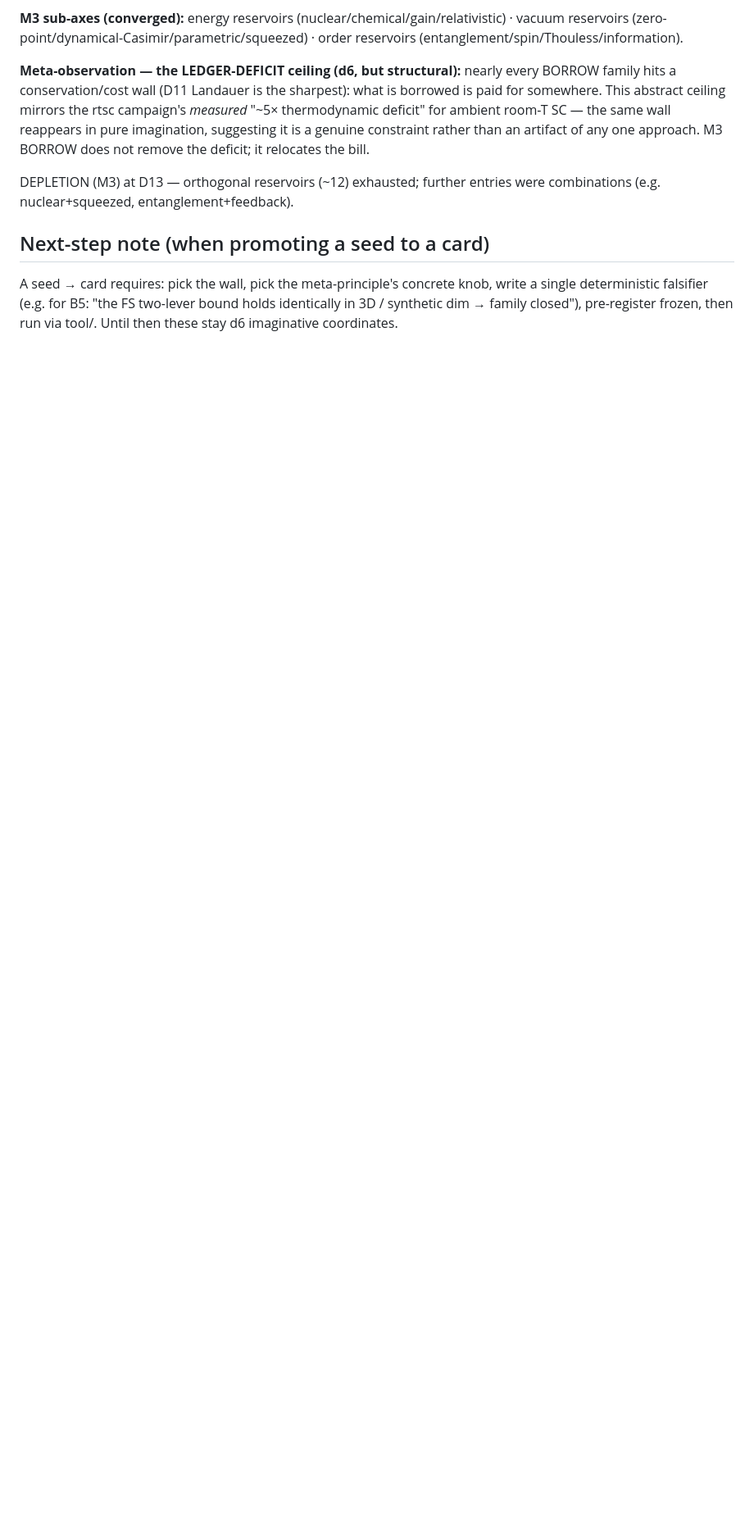
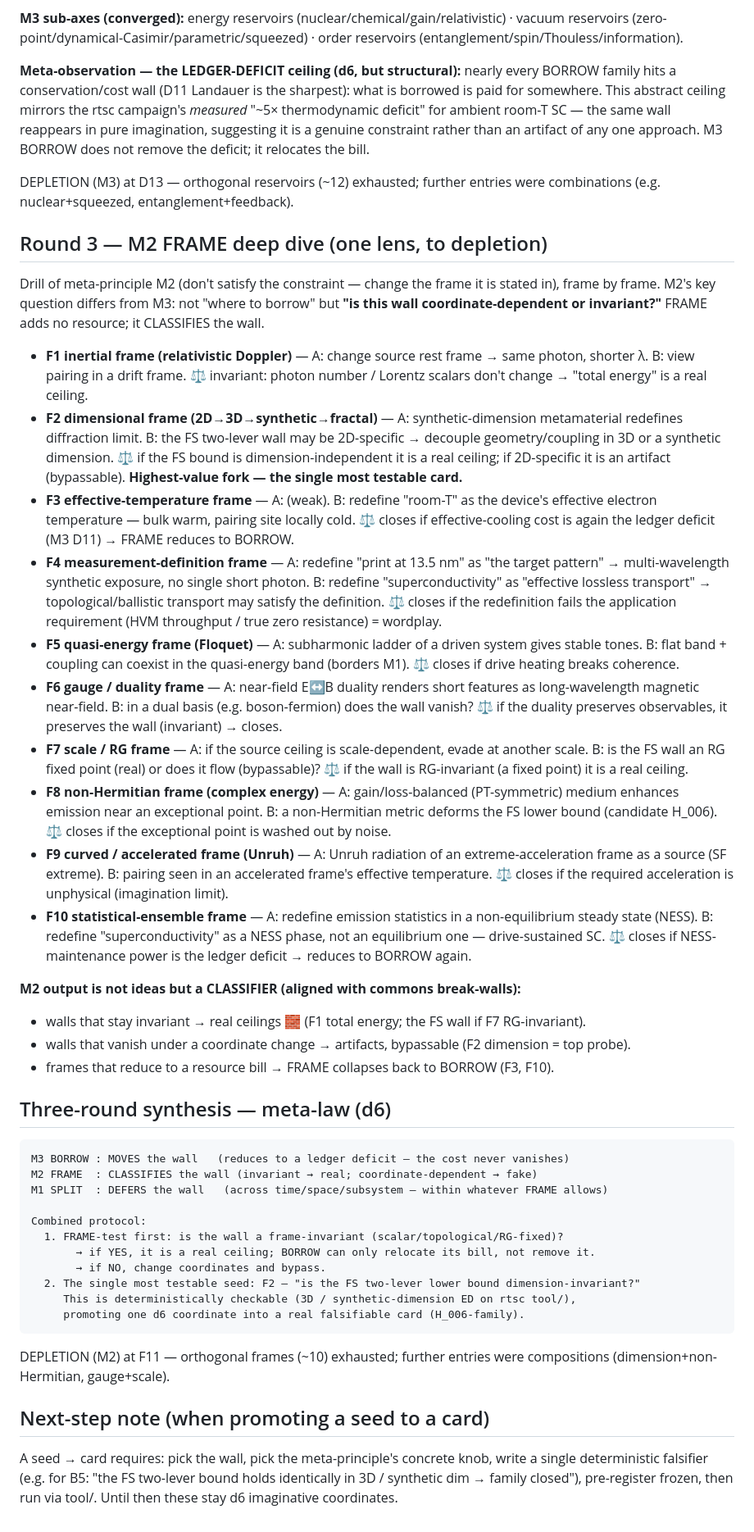
Before and after one commit to dancinlab/rtsc, a Markdown page: state/sf-abstract-brainstorm.md, the part around the change. Shown at 82% size. Drawn GitHub-style; blank space fills up the shorter version.

Commit message:
docs: SF brainstorm round 3 — M2 FRAME deep dive + synthesis meta-law (d6)
10 frames (inertial/dimensional/eff-temp/measurement/Floquet/gauge/RG/non-Hermitian/
Unruh/NESS) drilled to depletion. Key insight: FRAME is a wall-CLASSIFIER aligned with
commons break-walls (invariant->real ceiling, coordinate-dependent->artifact, or reduces
to BORROW ledger deficit). 3-round meta-law: BORROW moves / FRAME classifies / SPLIT defers.
Sharpest testable seed = F2 dimension-invariance of the FS two-lever bound (H_006-family).

Co-Authored-By: Claude Opus 4.8 (1M context) <noreply@anthropic.com>

````diff
--- a/state/sf-abstract-brainstorm.md
+++ b/state/sf-abstract-brainstorm.md
@@ -118,6 +118,47 @@ deficit; it relocates the bill.
 DEPLETION (M3) at D13 — orthogonal reservoirs (~12) exhausted; further entries were combinations
 (e.g. nuclear+squeezed, entanglement+feedback).
 
+## Round 3 — M2 FRAME deep dive (one lens, to depletion)
+
+Drill of meta-principle M2 (don't satisfy the constraint — change the frame it is stated in),
+frame by frame. M2's key question differs from M3: not "where to borrow" but **"is this wall
+coordinate-dependent or invariant?"** FRAME adds no resource; it CLASSIFIES the wall.
+
+- **F1 inertial frame (relativistic Doppler)** — A: change source rest frame → same photon, shorter λ. B: view pairing in a drift frame. ⚖ invariant: photon number / Lorentz scalars don't change → "total energy" is a real ceiling.
+- **F2 dimensional frame (2D→3D→synthetic→fractal)** — A: synthetic-dimension metamaterial redefines diffraction limit. B: the FS two-lever wall may be 2D-specific → decouple geometry/coupling in 3D or a synthetic dimension. ⚖ if the FS bound is dimension-independent it is a real ceiling; if 2D-specific it is an artifact (bypassable). **Highest-value fork — the single most testable card.**
+- **F3 effective-temperature frame** — A: (weak). B: redefine "room-T" as the device's effective electron temperature — bulk warm, pairing site locally cold. ⚖ closes if effective-cooling cost is again the ledger deficit (M3 D11) → FRAME reduces to BORROW.
+- **F4 measurement-definition frame** — A: redefine "print at 13.5 nm" as "the target pattern" → multi-wavelength synthetic exposure, no single short photon. B: redefine "superconductivity" as "effective lossless transport" → topological/ballistic transport may satisfy the definition. ⚖ closes if the redefinition fails the application requirement (HVM throughput / true zero resistance) = wordplay.
+- **F5 quasi-energy frame (Floquet)** — A: subharmonic ladder of a driven system gives stable tones. B: flat band + coupling can coexist in the quasi-energy band (borders M1). ⚖ closes if drive heating breaks coherence.
+- **F6 gauge / duality frame** — A: near-field E↔B duality renders short features as long-wavelength magnetic near-field. B: in a dual basis (e.g. boson-fermion) does the wall vanish? ⚖ if the duality preserves observables, it preserves the wall (invariant) → closes.
+- **F7 scale / RG frame** — A: if the source ceiling is scale-dependent, evade at another scale. B: is the FS wall an RG fixed point (real) or does it flow (bypassable)? ⚖ if the wall is RG-invariant (a fixed point) it is a real ceiling.
+- **F8 non-Hermitian frame (complex energy)** — A: gain/loss-balanced (PT-symmetric) medium enhances emission near an exceptional point. B: a non-Hermitian metric deforms the FS lower bound (candidate H_006). ⚖ closes if the exceptional point is washed out by noise.
+- **F9 curved / accelerated frame (Unruh)** — A: Unruh radiation of an extreme-acceleration frame as a source (SF extreme). B: pairing seen in an accelerated frame's effective temperature. ⚖ closes if the required acceleration is unphysical (imagination limit).
+- **F10 statistical-ensemble frame** — A: redefine emission statistics in a non-equilibrium steady state (NESS). B: redefine "superconductivity" as a NESS phase, not an equilibrium one — drive-sustained SC. ⚖ closes if NESS-maintenance power is the ledger deficit → reduces to BORROW again.
+
+**M2 output is not ideas but a CLASSIFIER (aligned with commons break-walls):**
+- walls that stay invariant → real ceilings 🧱 (F1 total energy; the FS wall if F7 RG-invariant).
+- walls that vanish under a coordinate change → artifacts, bypassable (F2 dimension = top probe).
+- frames that reduce to a resource bill → FRAME collapses back to BORROW (F3, F10).
+
+## Three-round synthesis — meta-law (d6)
+
+```
+M3 BORROW : MOVES the wall   (reduces to a ledger deficit — the cost never vanishes)
+M2 FRAME  : CLASSIFIES the wall (invariant → real; coordinate-dependent → fake)
+M1 SPLIT  : DEFERS the wall   (across time/space/subsystem — within whatever FRAME allows)
+
+Combined protocol:
+  1. FRAME-test first: is the wall a frame-invariant (scalar/topological/RG-fixed)?
+       → if YES, it is a real ceiling; BORROW can only relocate its bill, not remove it.
+       → if NO, change coordinates and bypass.
+  2. The single most testable seed: F2 — "is the FS two-lever lower bound dimension-invariant?"
+     This is deterministically checkable (3D / synthetic-dimension ED on rtsc tool/),
+     promoting one d6 coordinate into a real falsifiable card (H_006-family).
+```
+
+DEPLETION (M2) at F11 — orthogonal frames (~10) exhausted; further entries were compositions
+(dimension+non-Hermitian, gauge+scale).
+
 ## Next-step note (when promoting a seed to a card)
 
 A seed → card requires: pick the wall, pick the meta-principle's concrete knob, write a
````
